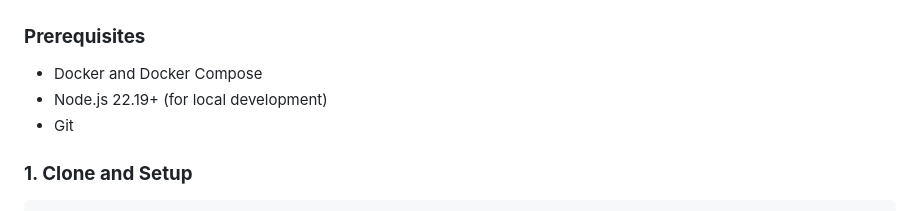
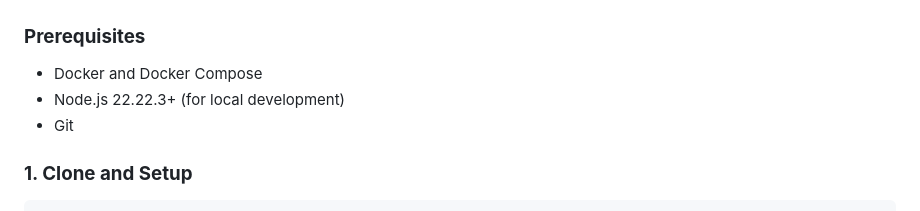
Before and after one commit to AndreaGiulianini/fullstack_basic_starter, a Markdown page: README.md, the part around the change. Rendered like a GitHub page.

Commit message:
chore(deps): refresh dependencies (Nuxt frontend + Fastify API + infra)
API: api/package.json and lockfile taken from master (byte-identical):
better-auth 1.7.14, drizzle-orm/drizzle-kit 1.0.0-rc.5, fastify 5.12.7, zod
4.6.7, pg 8.23.1, pino 10.4.0, pino-pretty 13.2.0, @fastify/swagger 9.9.2,
@scalar/fastify-api-reference 1.76.2.
Frontend: nuxt 4.6.3, pinia 4.1.0, @pinia/nuxt 1.0.3, @nuxtjs/color-mode
4.1.0, vue-tsc 3.3.14, @nuxt/devtools 3.4.4.
Shared: @biomejs/biome 2.6.4 (biome.json migrated: $schema, nursery
useSortedClasses renamed to useTailwindSortedClasses), @types/node 26.6.6.
Infra: traefik 3.7.16, elasticsearch/kibana 9.5.5, architecture diagram
re-rendered. postgres stays 18.6.

The frontend stays on typescript ^6.0.3: vue-tsc 3.3.14 still resolves
typescript/lib/tsc, which TS 7 does not export, so nuxt build fails with
ERR_PACKAGE_PATH_NOT_EXPORTED.

@nuxt/devtools stays on 3.x: nuxt 4.6.3 depends on ^3.4.4 itself, and 4.0.0
is two days old. devtools is disabled in nuxt.config anyway.

README: nuxt 4.6 raises its Node floor to ^22.22.3 || ^24.15.0 || >=26.

useTailwindSortedClasses now warns on Button.vue; its fix moves the
theme-token classes to the front, so the warnings are left as they are.

Verified from a fresh volume: populate.sh + smoke.sh green, vue-tsc watch
reports 0 errors in the dev container. nuxt build (fails on a planted type
error), nuxt typecheck, biome lint app and api tsc/lint pass. The production
image, attached to the stack network, server-renders / with the api's
healthcheck payload.

```diff
--- a/README.md
+++ b/README.md
@@ -69,7 +69,7 @@ Diagram source: [`docs/architecture.d2`](docs/architecture.d2). Regenerate with
 
 ### **Prerequisites**
 - Docker and Docker Compose
-- Node.js 22.19+ (for local development)
+- Node.js 22.22.3+ (for local development)
 - Git
 
 ### **1. Clone and Setup**
```
Also changed, not shown: docs/architecture.png, 8 other files.
